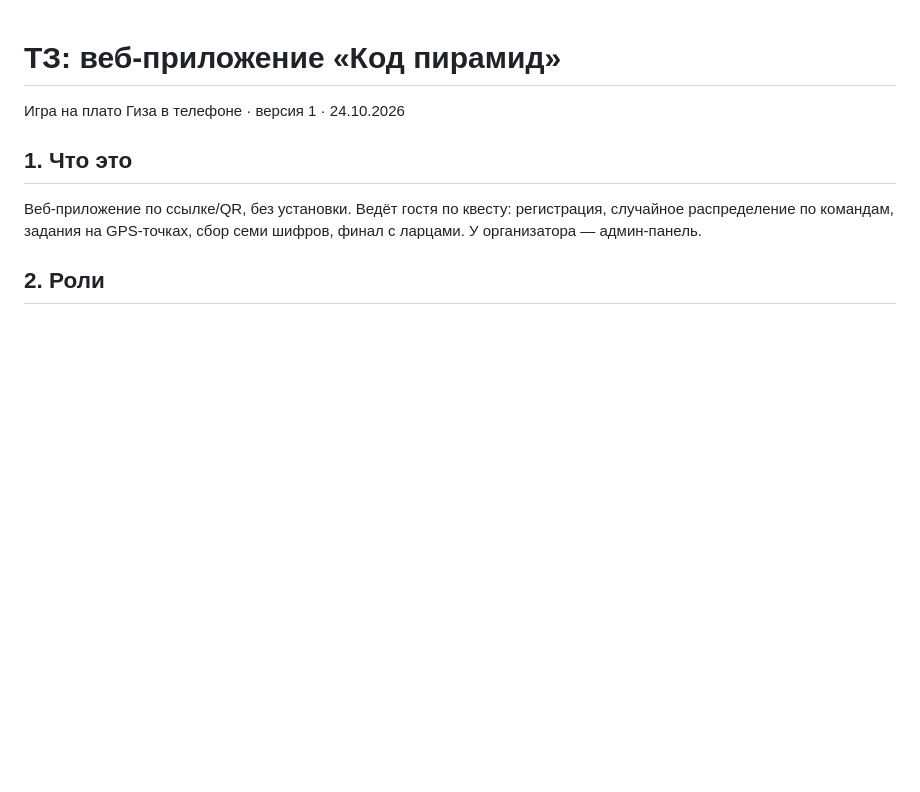
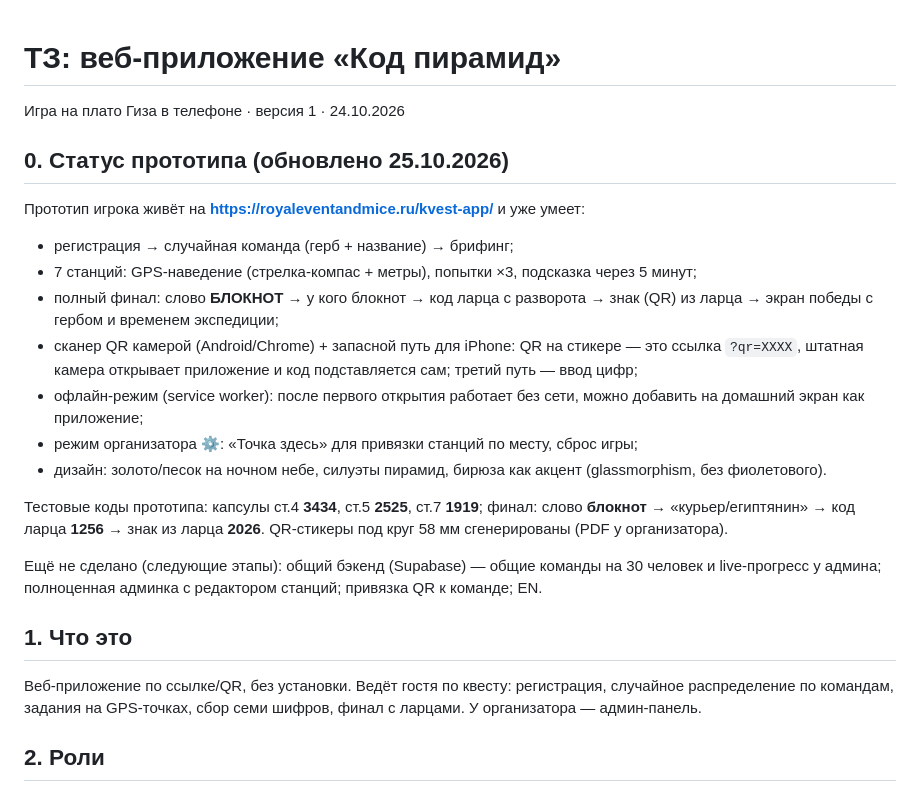
Before and after one commit to kseniausacheva/inna, a Markdown page: la-royal-event/app/TZ-kod-piramid-web.md, the part around the change. Drawn GitHub-style; blank space fills up the shorter version.

Commit message:
ТЗ квеста: статус прототипа (финал, QR, офлайн, палитра)
Co-Authored-By: Claude Fable 5 <noreply@anthropic.com>
Claude-Session: https://claude.ai/code/session_01DR8ddRXqib6a73mAXRqMVM

```diff
--- a/la-royal-event/app/TZ-kod-piramid-web.md
+++ b/la-royal-event/app/TZ-kod-piramid-web.md
@@ -1,6 +1,22 @@
 # ТЗ: веб-приложение «Код пирамид»
 
 Игра на плато Гиза в телефоне · версия 1 · 24.10.2026
+
+## 0. Статус прототипа (обновлено 25.10.2026)
+
+Прототип игрока живёт на **https://royaleventandmice.ru/kvest-app/** и уже умеет:
+
+- регистрация → случайная команда (герб + название) → брифинг;
+- 7 станций: GPS-наведение (стрелка-компас + метры), попытки ×3, подсказка через 5 минут;
+- полный финал: слово **БЛОКНОТ** → у кого блокнот → код ларца с разворота → знак (QR) из ларца → экран победы с гербом и временем экспедиции;
+- сканер QR камерой (Android/Chrome) + запасной путь для iPhone: QR на стикере — это ссылка `?qr=XXXX`, штатная камера открывает приложение и код подставляется сам; третий путь — ввод цифр;
+- офлайн-режим (service worker): после первого открытия работает без сети, можно добавить на домашний экран как приложение;
+- режим организатора ⚙: «Точка здесь» для привязки станций по месту, сброс игры;
+- дизайн: золото/песок на ночном небе, силуэты пирамид, бирюза как акцент (glassmorphism, без фиолетового).
+
+Тестовые коды прототипа: капсулы ст.4 **3434**, ст.5 **2525**, ст.7 **1919**; финал: слово **блокнот** → «курьер/египтянин» → код ларца **1256** → знак из ларца **2026**. QR-стикеры под круг 58 мм сгенерированы (PDF у организатора).
+
+Ещё не сделано (следующие этапы): общий бэкенд (Supabase) — общие команды на 30 человек и live-прогресс у админа; полноценная админка с редактором станций; привязка QR к команде; EN.
 
 ## 1. Что это
 
```
